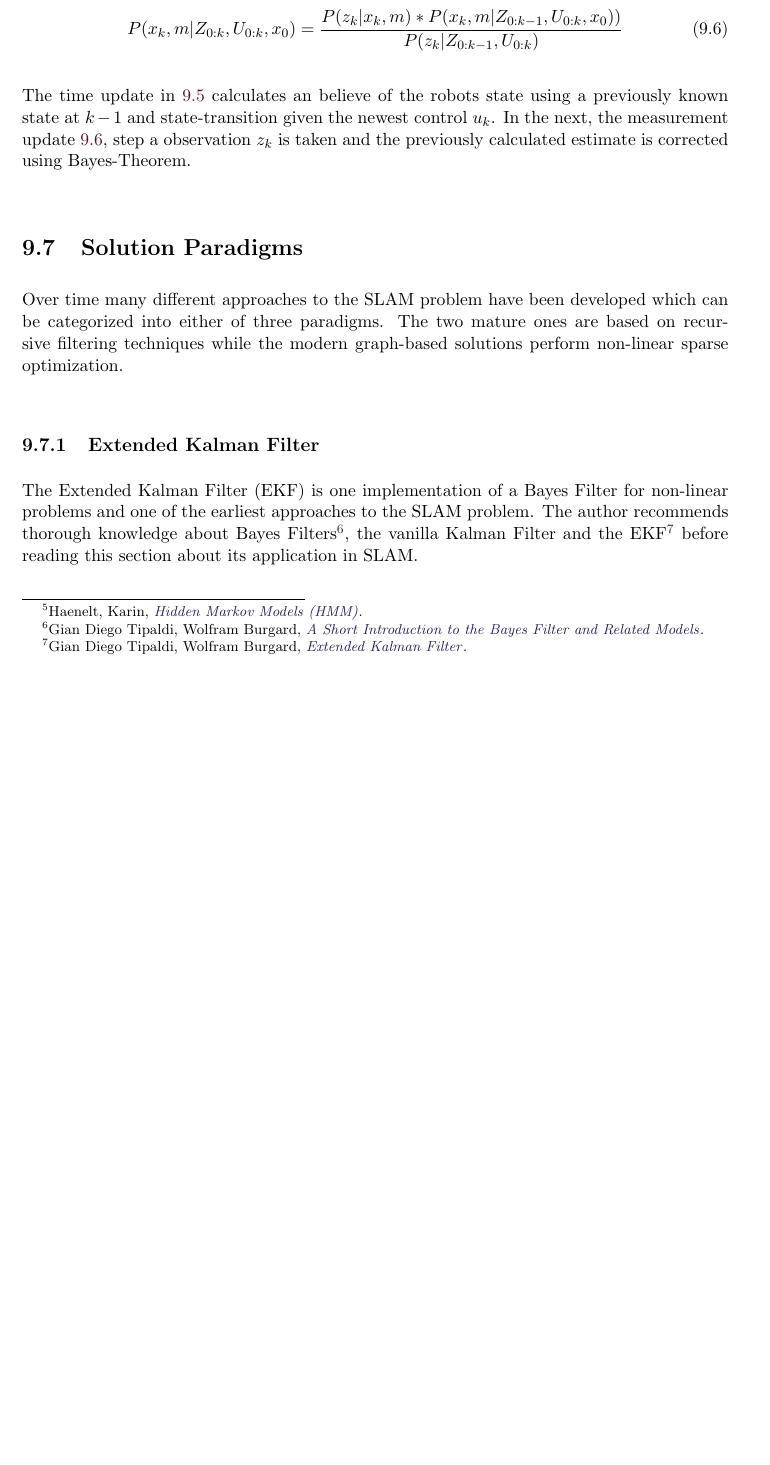
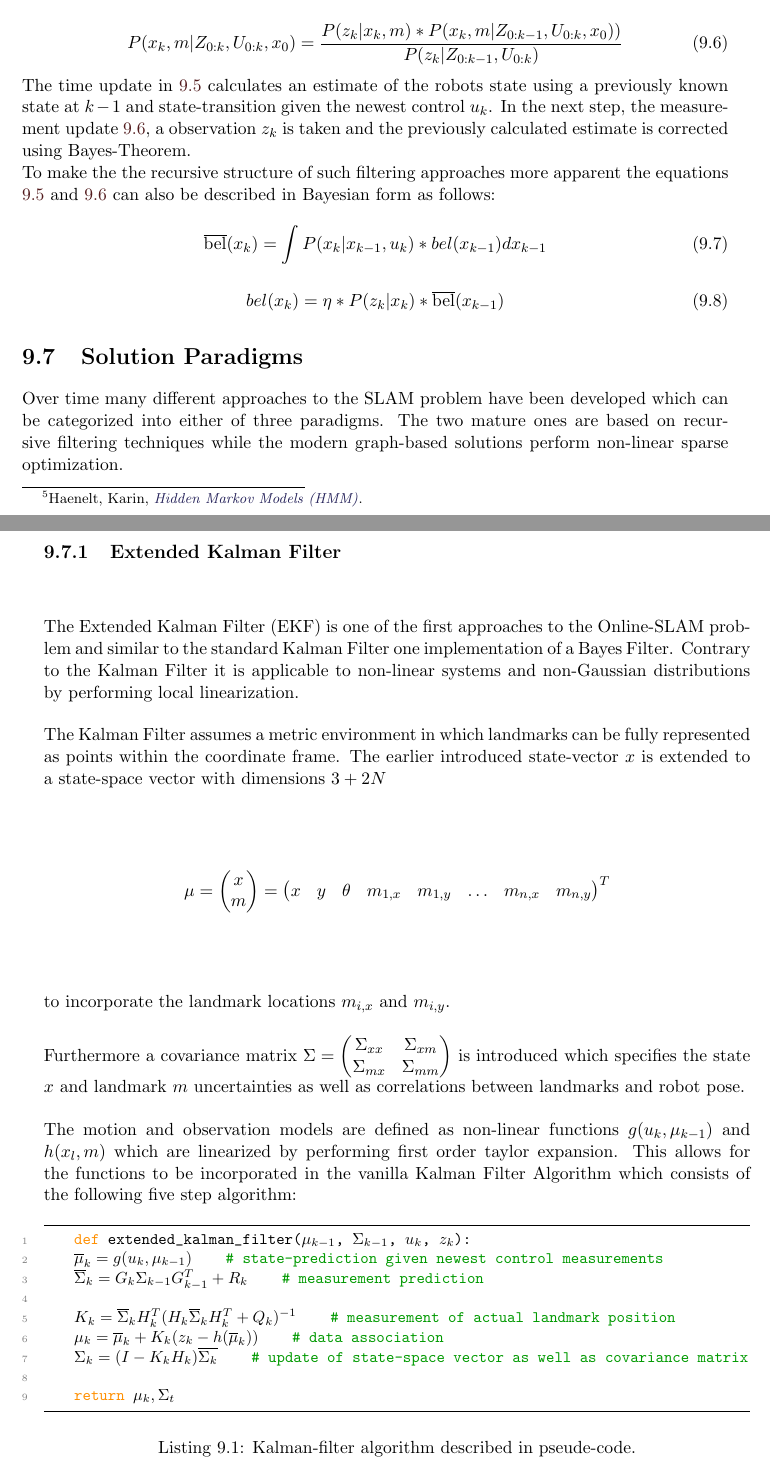
Before and after one commit to LeskovarLukas/Autumn-Doc, a LaTeX thesis (main.tex, which reads sections/Settings.tex, sections/slam.tex): part of page 25 of 36 before the commit and two parts of pages 25 and 26 of 37 after it, the two joined at a grey line, cut so that both start at the same text, the shorter picture padded with empty space. Compiled offline with pdfLaTeX.

Commit message:
updated EKF section - now explaining normal Kalman filter

```diff
--- a/sections/Settings.tex
+++ b/sections/Settings.tex
@@ -25,6 +25,7 @@ style=authortitle-ibid
 \usepackage{listings}
 \usepackage{color}
 \usepackage{footnote}
+\usepackage{amsmath}
 
 
 \definecolor{dkgreen}{rgb}{0,0.6,0}
--- a/sections/slam.tex
+++ b/sections/slam.tex
@@ -81,8 +92,8 @@ To compute either problem a mathematical model representing the robots state tra
 	P(z_{k} | x_{k}, m)
 \end{equation}
 
-The motion model \ref{motionModel} describes the robots location at time $ k $ given the known previous location $ x_{k-1} $ and odometry $ u_{k} $ assuming the state-transition is a Markov process \footcite{haeneltMarvoModel2006}.
-\ref{observationModel} calculates the probability of observing a landmark $ z_{k} $ when the robots location $ x_{k} $ and environment $ m $ are known.
+The motion model \ref{motionModel} describes the robots location at time $ k $ given a known previous location $ x_{k-1} $ and odometry $ u_{k} $ assuming the state-transition is a Markov process \footcite{haeneltMarvoModel2006}.
+\ref{observationModel} calculates the probability of observing a landmark $ z_{k} $ when the robots location $ x_{k} $ and environment $ m $ are known. For aforementioned reasons in SLAM the map is not known to the system, therefore many formulations omit the map in the observation model.
 
 %The joint posterior is then implemented in a recursive prediction and correction form which is often described as time-update and measurement-update:
 
@@ -97,14 +108,76 @@ For filtering approaches which are discussed later in this chapter, the joint po
 	P(x_{k}, m | Z_{0:k}, U_{0:k}, x_{0}) = \frac{P(z_{k} | x_{k}, m) * P(x_{k}, m | Z_{0:k-1}, U_{0:k}, x_{0}))}{P(z_{k} | Z_{0:k-1}, U_{0:k})}
 \end{equation}
 
-The time update in \ref{timeUpdate} calculates an believe of the robots state using a previously known state at $ k - 1 $ and state-transition given the newest control $ u_{k} $.
-In the next, the measurement update \ref{measurementUpdate}, step a observation $z_{k} $ is taken and the previously calculated estimate is corrected using Bayes-Theorem.
+The time update in \ref{timeUpdate} calculates an estimate of the robots state using a previously known state at $ k - 1 $ and state-transition given the newest control $ u_{k} $.
+In the next step, the measurement update \ref{measurementUpdate}, a observation $z_{k} $ is taken and the previously calculated estimate is corrected using Bayes-Theorem.
+
+To make the the recursive structure of such filtering approaches more apparent the equations \ref{timeUpdate} and \ref{measurementUpdate} can also be described in Bayesian form as follows:
+
+\begin{equation}\label{timeUpdateBayes}
+	\overline{\rm bel}(x_{k}) = \int P(x_{k} | x_{k-1}, u_{k}) * bel(x_{k-1}) dx_{k-1}
+\end{equation}
+
+
+\begin{equation}\label{measurementUpdateBayes}
+	bel(x_{k}) = \eta * P(z_{k} | x_{k}) * \overline{\rm bel}(x_{k-1})
+\end{equation}
 
 \section{Solution Paradigms}
 Over time many different approaches to the SLAM problem have been developed which can be categorized into either of three paradigms. The two mature ones are based on recursive filtering techniques while the modern graph-based solutions perform non-linear sparse optimization.
 
 \subsection{Extended Kalman Filter}
-The Extended Kalman Filter (EKF) is one implementation of a Bayes Filter for non-linear problems and one of the earliest approaches to the SLAM problem. The author recommends thorough knowledge about Bayes Filters\footcite{tipaldiBayes2020}, the vanilla Kalman Filter and the EKF\footcite{tipaldiEKF2020} before reading this section about its application in SLAM.
+The Extended Kalman Filter (EKF) is one of the first approaches to the Online-SLAM problem and similar to the standard Kalman Filter one implementation of a Bayes Filter. Contrary to the Kalman Filter it is applicable to non-linear systems and non-Gaussian distributions by performing local linearization.
+
+%The Extended Kalman Filter (EKF) is one implementation of a Bayes Filter for non-linear problems and was one of the first approaches to the Online-SLAM problem. The author recommends preliminary knowledge about Bayes Filters\footcite{tipaldiBayes2020}, the vanilla Kalman Filter and the EKF\footcite{tipaldiEKF2020} before reading this section about its application in SLAM.
+
+The Kalman Filter assumes a metric environment in which landmarks can be fully represented as points within the coordinate frame. The earlier introduced state-vector $ x $ is extended to a state-space vector with dimensions $ 3 + 2N$
+\[ \mu =
+\begin{pmatrix}
+	x \\
+	m \\
+\end{pmatrix}
+=
+\begin{pmatrix}
+	x & y & \theta & m_{1, x} & m_{1, y} & \dots & m_{n, x} & m_{n, y}
+\end{pmatrix} ^{T}
+\]
+to incorporate the landmark locations $ m_{i, x} $ and $ m_{i, y} $.
+
+Furthermore a covariance matrix
+$ \Sigma =
+\begin{pmatrix}
+	\Sigma_{xx} & \Sigma_{xm} \\
+	\Sigma_{mx} & \Sigma_{mm} \\
+\end{pmatrix} $
+is introduced which specifies the state $ x $ and landmark $ m $ uncertainties as well as correlations between landmarks and robot pose.
+
+The motion and observation models are defined as non-linear functions $  g(u_{k}, \mu_{k - 1}) $ and $ h(x_{l}, m) $ which are linearized by performing first order taylor expansion. This allows for the functions to be incorporated in the vanilla Kalman Filter Algorithm which consists of the following five step algorithm:
+
+
+%to do: noch vorher variablen wie G, H, ... definieren
+
+\begin{lstlisting}[mathescape=true, language=Python, caption={Kalman-filter algorithm described in pseude-code.},captionpos=b,label={lst:kalman_filter}]
+	def extended_kalman_filter($\mu_{k-1}$, $\Sigma_{k-1}$, $u_{k}$, $z_{k}$):
+	$\overline{\mu}_{k} = g(u_{k}, \mu_{k-1})$				# state-prediction given newest control measurements
+	$\overline{\Sigma}_{k} = G_{k}\Sigma_{k-1}G_{k-1}^{T} + R_{k}$				# measurement prediction
+
+	$K_{k} = \overline{\Sigma}_{k}H_{k}^{T}(H_{k}\overline{\Sigma}_{k}H_{k}^{T} + Q_{k})^{-1}$				# measurement of actual landmark position
+	$\mu_{k} = \overline{\mu}_{k} + K_{k}(z_{k}-h(\overline{\mu}_{k}))$				# data association
+	$\Sigma_{k} = (I - K_{k}H_{k})\overline{\Sigma_{k}}$				# update of state-space vector as well as covariance matrix
+
+	return $\mu_{k}, \Sigma_{t}$
+\end{lstlisting}
+
+
+%\begin{itemize}
+%	\item State Prediction: The next state $ \mu_{k} $ is predicted given the controls $ u_{k} $ and previous state $ \mu_{k-1} $.
+%	\item Measurement Prediction: A prediction of the next measurement is made propagating the uncertainty introduced by the state-transition.
+%	\item Measurement: A new measurement is taken.
+%	\item Data Association: The error between the prediction and actual measurement is calculated.
+%	\item Update: The state-space vector as well as covariance matrix is updated given the previously calculated error. This update then reduces the uncertainty of both robot state and landmark locations.
+%\end{itemize}
+
+
 
 
 \subsection{Particle Filter}
```
Also changed, not shown: sections/architecture.tex (+1 -1 lines), sections/slam.tex (29 more changed lines), 2 other files.
